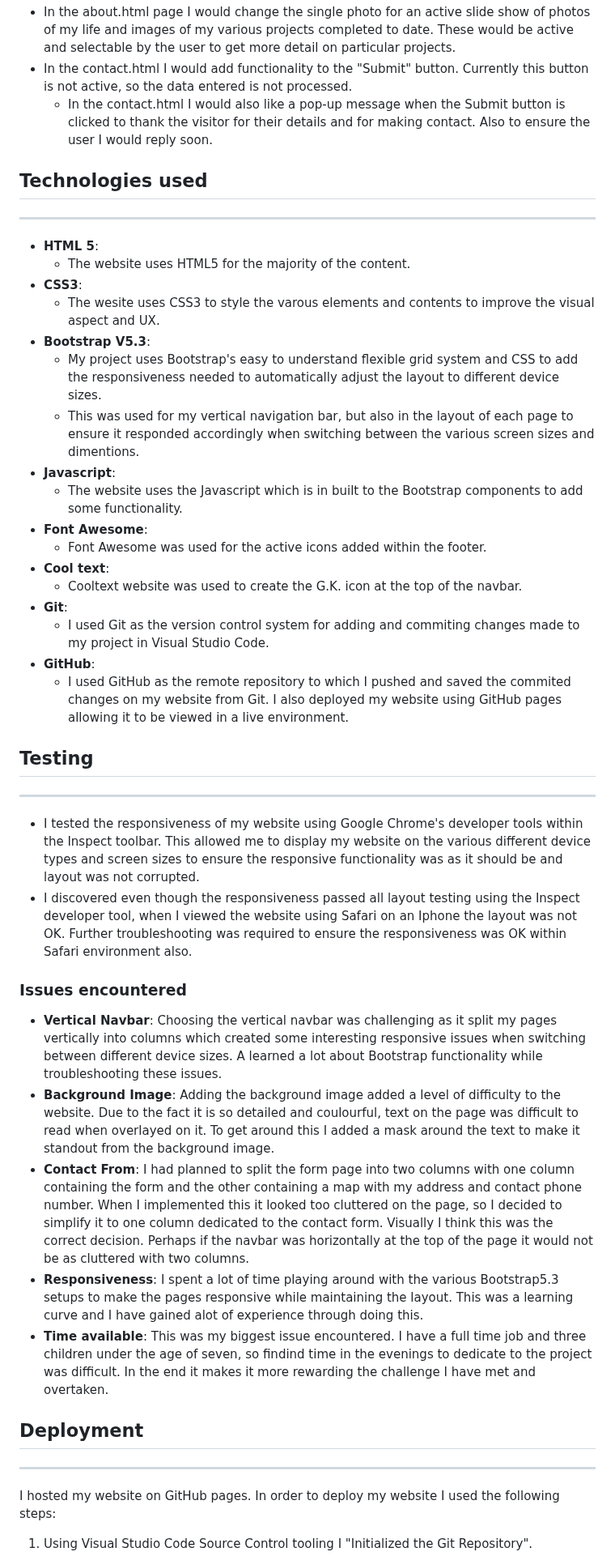
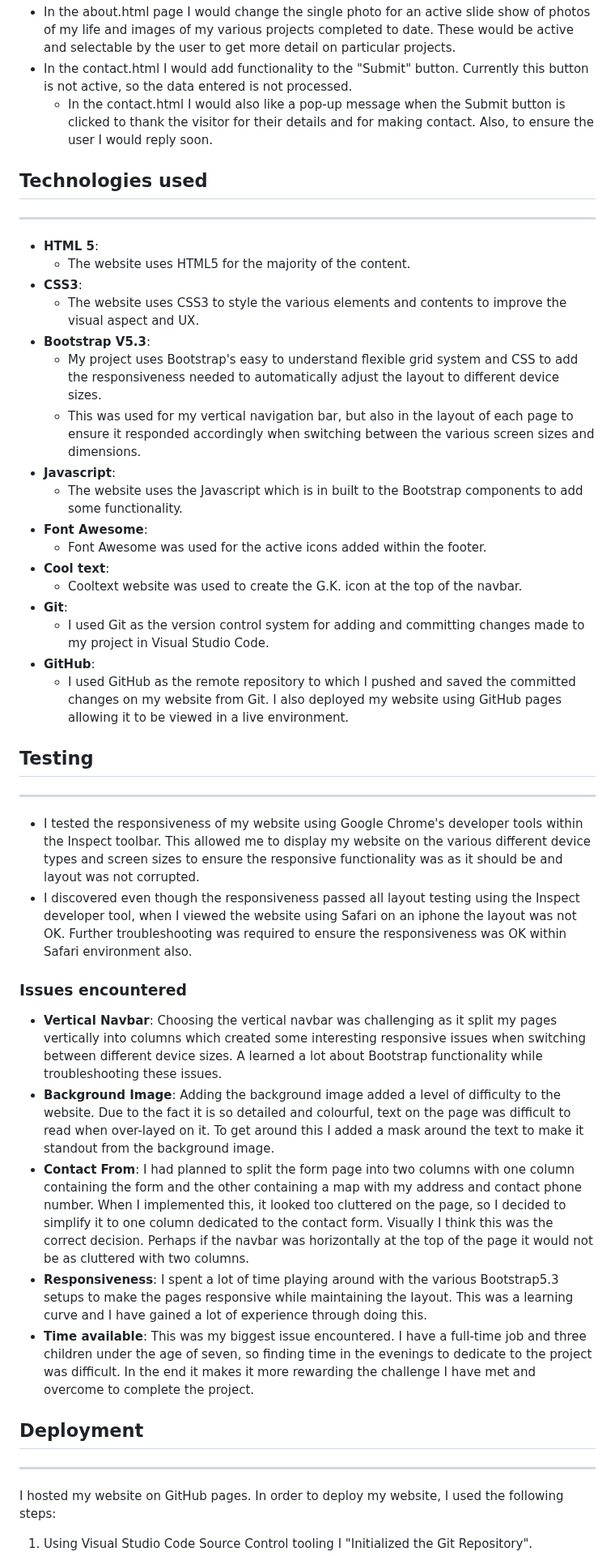
Before and after one commit to GarethKeys/Personal-Portfolio, a Markdown page: README.md, the part around one of its changes. Shown at 81% size. GitHub-like rendering.

Commit message:
Readme file update and spell check.

```diff
--- a/README.md
+++ b/README.md
@@ -43,6 +43,6 @@ If I had more time to spend on the project and more experience with the varous d
 - In the about.html page I would change the single photo for an active slide show of photos of my life and images of my various projects completed to date. These would be active and selectable by the user to get more detail on particular projects.
 - In the contact.html I would add functionality to the "Submit" button. Currently this button is not active, so the data entered is not processed.
-    - In the contact.html I would also like a pop-up message when the Submit button is clicked to thank the visitor for their details and for making contact. Also to ensure the user I would reply soon.
+    - In the contact.html I would also like a pop-up message when the Submit button is clicked to thank the visitor for their details and for making contact. Also, to ensure the user I would reply soon.
 
 ## Technologies used
 ---
@@ -50,10 +50,10 @@ If I had more time to spend on the project and more experience with the varous d
 - **HTML 5**:
     - The website uses HTML5 for the majority of the content.
 - **CSS3**:
-    - The wesite uses CSS3 to style the varous elements and contents to improve the visual aspect and UX.
+    - The website uses CSS3 to style the various elements and contents to improve the visual aspect and UX.
 - **Bootstrap V5.3**:
     - My project uses Bootstrap's easy to understand flexible grid system and CSS to add the responsiveness needed to automatically adjust the layout to different device sizes.
-    - This was used for my vertical navigation bar, but also in the layout of each page to ensure it responded accordingly when switching between the various screen sizes and dimentions.
+    - This was used for my vertical navigation bar, but also in the layout of each page to ensure it responded accordingly when switching between the various screen sizes and dimensions.
 - **Javascript**:
     - The website uses the Javascript which is in built to the Bootstrap components to add some functionality.
 - **Font Awesome**:
@@ -61,28 +61,28 @@ If I had more time to spend on the project and more experience with the varous d
 - **Cool text**:
     - Cooltext website was used to create the G.K. icon at the top of the navbar.
 - **Git**:
-    - I used Git as the version control system for adding and commiting changes made to my project in Visual Studio Code.
+    - I used Git as the version control system for adding and committing changes made to my project in Visual Studio Code.
 - **GitHub**:
-    - I used GitHub as the remote repository to which I pushed and saved the commited changes on my website from Git. I also deployed my website using GitHub pages allowing it to be viewed in a live environment.
+    - I used GitHub as the remote repository to which I pushed and saved the committed changes on my website from Git. I also deployed my website using GitHub pages allowing it to be viewed in a live environment.
 
 
 ## Testing
 ---
 
 - I tested the responsiveness of my website using Google Chrome's developer tools within the Inspect toolbar. This allowed me to display my website on the various different device types and screen sizes to ensure the responsive functionality was as it should be and layout was not corrupted.
-- I discovered even though the responsiveness passed all layout testing using the Inspect developer tool, when I viewed the website using Safari on an Iphone the layout was not OK. Further troubleshooting was required to ensure the responsiveness was OK within Safari environment also.
+- I discovered even though the responsiveness passed all layout testing using the Inspect developer tool, when I viewed the website using Safari on an iphone the layout was not OK. Further troubleshooting was required to ensure the responsiveness was OK within Safari environment also.
 
 ### Issues encountered
 
 - **Vertical Navbar**: Choosing the vertical navbar was challenging as it split my pages vertically into columns which created some interesting responsive issues when switching between different device sizes. A learned a lot about Bootstrap functionality while troubleshooting these issues.
-- **Background Image**: Adding the background image added a level of difficulty to the website. Due to the fact it is so detailed and coulourful, text on the page was difficult to read when overlayed on it. To get around this I added a mask around the text to make it standout from the background image.
-- **Contact From**: I had planned to split the form page into two columns with one column containing the form and the other containing a map with my address and contact phone number. When I implemented this it looked too cluttered on the page, so I decided to simplify it to one column dedicated to the contact form. Visually I think this was the correct decision. Perhaps if the navbar was horizontally at the top of the page it would not be as cluttered with two columns.
-- **Responsiveness**: I spent a lot of time playing around with the various Bootstrap5.3 setups to make the pages responsive while maintaining the layout. This was a learning curve and I have gained alot of experience through doing this.
-- **Time available**: This was my biggest issue encountered. I have a full time job and three children under the age of seven, so findind time in the evenings to dedicate to the project was difficult. In the end it makes it more rewarding the challenge I have met and overtaken.
+- **Background Image**: Adding the background image added a level of difficulty to the website. Due to the fact it is so detailed and colourful, text on the page was difficult to read when over-layed on it. To get around this I added a mask around the text to make it standout from the background image.
+- **Contact From**: I had planned to split the form page into two columns with one column containing the form and the other containing a map with my address and contact phone number. When I implemented this, it looked too cluttered on the page, so I decided to simplify it to one column dedicated to the contact form. Visually I think this was the correct decision. Perhaps if the navbar was horizontally at the top of the page it would not be as cluttered with two columns.
+- **Responsiveness**: I spent a lot of time playing around with the various Bootstrap5.3 setups to make the pages responsive while maintaining the layout. This was a learning curve and I have gained a lot of experience through doing this.
+- **Time available**: This was my biggest issue encountered. I have a full-time job and three children under the age of seven, so finding time in the evenings to dedicate to the project was difficult. In the end it makes it more rewarding the challenge I have met and overcome to complete the project.
 
 ## Deployment
 ---
 
-I hosted my website on GitHub pages. In order to deploy my website I used the following steps:
+I hosted my website on GitHub pages. In order to deploy my website, I used the following steps:
 
 1. Using Visual Studio Code Source Control tooling I "Initialized the Git Repository".
```
Also changed, not shown: other parts of README.md (+27 -9 lines).
